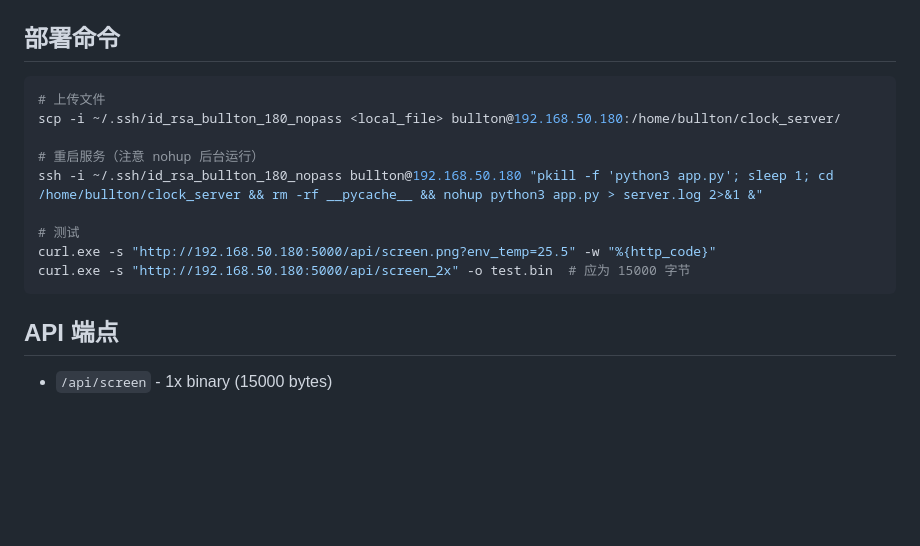
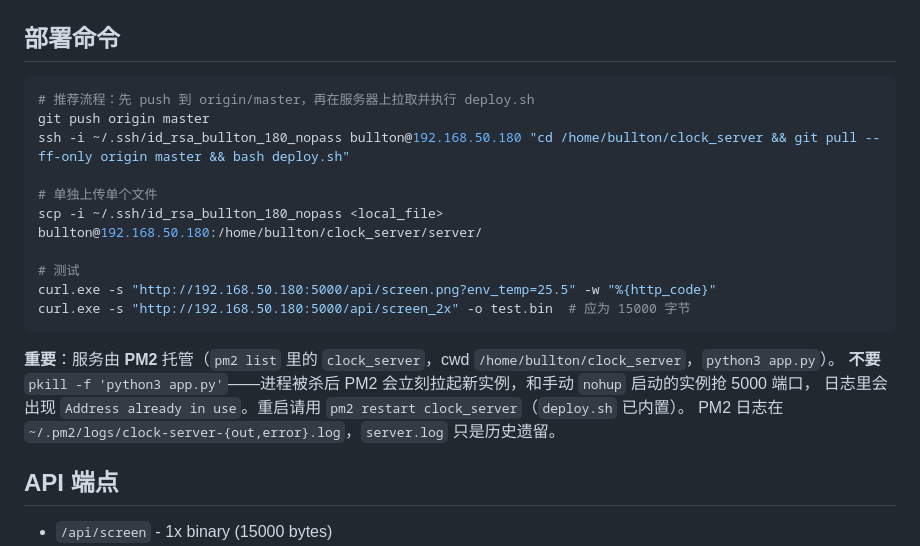
Before and after one commit to bullton/ESP32_clock, a Markdown page: AGENTS.md, the part around the change. Drawn GitHub-style; blank space fills up the shorter version.

Commit message:
docs: 部署改为 PM2 托管说明，修正过时的 pkill/nohup 步骤

````diff
--- a/AGENTS.md
+++ b/AGENTS.md
@@ -72,16 +72,22 @@ def current_weather():
 ## 部署命令
 
 ```bash
-# 上传文件
-scp -i ~/.ssh/id_rsa_bullton_180_nopass <local_file> bullton@192.168.50.180:/home/bullton/clock_server/
+# 推荐流程：先 push 到 origin/master，再在服务器上拉取并执行 deploy.sh
+git push origin master
+ssh -i ~/.ssh/id_rsa_bullton_180_nopass bullton@192.168.50.180 "cd /home/bullton/clock_server && git pull --ff-only origin master && bash deploy.sh"
 
-# 重启服务（注意 nohup 后台运行）
-ssh -i ~/.ssh/id_rsa_bullton_180_nopass bullton@192.168.50.180 "pkill -f 'python3 app.py'; sleep 1; cd /home/bullton/clock_server && rm -rf __pycache__ && nohup python3 app.py > server.log 2>&1 &"
+# 单独上传单个文件
+scp -i ~/.ssh/id_rsa_bullton_180_nopass <local_file> bullton@192.168.50.180:/home/bullton/clock_server/server/
 
 # 测试
 curl.exe -s "http://192.168.50.180:5000/api/screen.png?env_temp=25.5" -w "%{http_code}"
 curl.exe -s "http://192.168.50.180:5000/api/screen_2x" -o test.bin  # 应为 15000 字节
 ```
+
+**重要**：服务由 **PM2** 托管（`pm2 list` 里的 `clock_server`，cwd `/home/bullton/clock_server`，`python3 app.py`）。
+**不要** `pkill -f 'python3 app.py'`——进程被杀后 PM2 会立刻拉起新实例，和手动 `nohup` 启动的实例抢 5000 端口，
+日志里会出现 `Address already in use`。重启请用 `pm2 restart clock_server`（`deploy.sh` 已内置）。
+PM2 日志在 `~/.pm2/logs/clock-server-{out,error}.log`，`server.log` 只是历史遗留。
 
 ## API 端点
 
````
